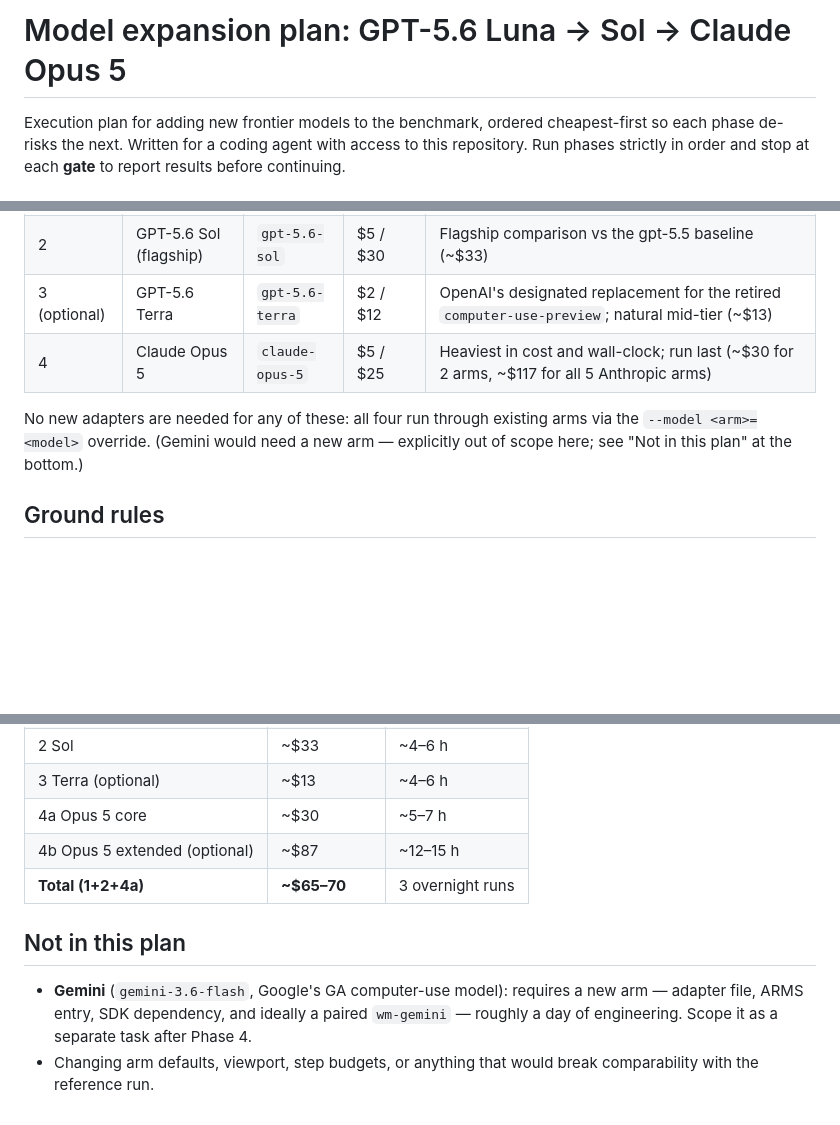
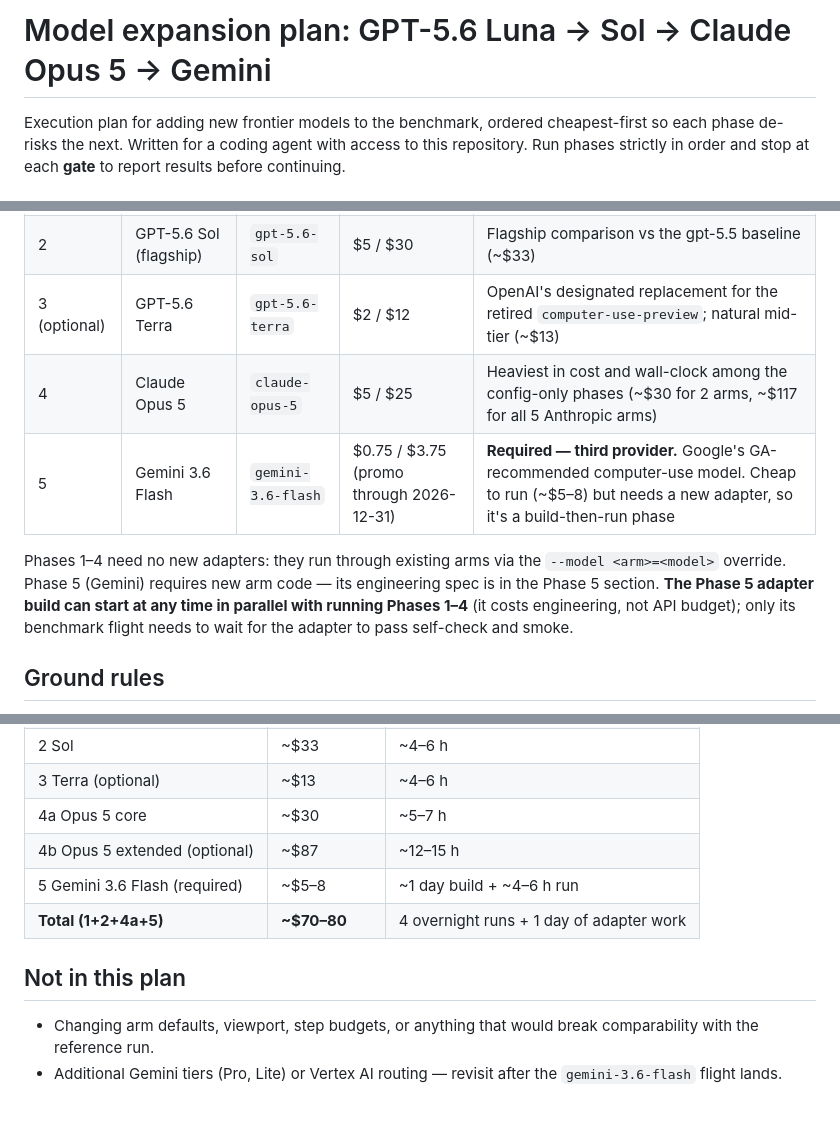
Before and after one commit to nekuda-ai/WindTunnel, a Markdown page: docs/MODEL-EXPANSION-PLAN.md, 3 parts joined by grey strips. GitHub-like rendering; blank space fills up the shorter version.

```diff
--- a/docs/MODEL-EXPANSION-PLAN.md
+++ b/docs/MODEL-EXPANSION-PLAN.md
@@ -1,4 +1,4 @@
-# Model expansion plan: GPT-5.6 Luna → Sol → Claude Opus 5
+# Model expansion plan: GPT-5.6 Luna → Sol → Claude Opus 5 → Gemini
 
 Execution plan for adding new frontier models to the benchmark, ordered cheapest-first so
 each phase de-risks the next. Written for a coding agent with access to this repository.
@@ -14,11 +14,14 @@ The reference run (`results/2026-07-27-reference/`) covers two models: `claude-s
 | 1 | GPT-5.6 Luna (fast tier) | `gpt-5.6-luna` | $0.20 / $1.20 | Nearly free (~$2–4 total); validates the whole pipeline; "cheap model + WebMCP beats flagship + pixels" is the strongest version of the benchmark's thesis |
 | 2 | GPT-5.6 Sol (flagship) | `gpt-5.6-sol` | $5 / $30 | Flagship comparison vs the gpt-5.5 baseline (~$33) |
 | 3 (optional) | GPT-5.6 Terra | `gpt-5.6-terra` | $2 / $12 | OpenAI's designated replacement for the retired `computer-use-preview`; natural mid-tier (~$13) |
-| 4 | Claude Opus 5 | `claude-opus-5` | $5 / $25 | Heaviest in cost and wall-clock; run last (~$30 for 2 arms, ~$117 for all 5 Anthropic arms) |
+| 4 | Claude Opus 5 | `claude-opus-5` | $5 / $25 | Heaviest in cost and wall-clock among the config-only phases (~$30 for 2 arms, ~$117 for all 5 Anthropic arms) |
+| 5 | Gemini 3.6 Flash | `gemini-3.6-flash` | $0.75 / $3.75 (promo through 2026-12-31) | **Required — third provider.** Google's GA-recommended computer-use model. Cheap to run (~$5–8) but needs a new adapter, so it's a build-then-run phase |
 
-No new adapters are needed for any of these: all four run through existing arms via the
-`--model <arm>=<model>` override. (Gemini would need a new arm — explicitly out of scope
-here; see "Not in this plan" at the bottom.)
+Phases 1–4 need no new adapters: they run through existing arms via the
+`--model <arm>=<model>` override. Phase 5 (Gemini) requires new arm code — its
+engineering spec is in the Phase 5 section. **The Phase 5 adapter build can start at any
+time in parallel with running Phases 1–4** (it costs engineering, not API budget); only
+its benchmark flight needs to wait for the adapter to pass self-check and smoke.
 
 ## Ground rules
 
@@ -174,12 +257,12 @@ full sweep worth publishing.
 | 3 Terra (optional) | ~$13 | ~4–6 h |
 | 4a Opus 5 core | ~$30 | ~5–7 h |
 | 4b Opus 5 extended (optional) | ~$87 | ~12–15 h |
-| **Total (1+2+4a)** | **~$65–70** | 3 overnight runs |
+| 5 Gemini 3.6 Flash (required) | ~$5–8 | ~1 day build + ~4–6 h run |
+| **Total (1+2+4a+5)** | **~$70–80** | 4 overnight runs + 1 day of adapter work |
 
 ## Not in this plan
 
-- **Gemini** (`gemini-3.6-flash`, Google's GA computer-use model): requires a new arm —
-  adapter file, ARMS entry, SDK dependency, and ideally a paired `wm-gemini` — roughly a
-  day of engineering. Scope it as a separate task after Phase 4.
 - Changing arm defaults, viewport, step budgets, or anything that would break
   comparability with the reference run.
+- Additional Gemini tiers (Pro, Lite) or Vertex AI routing — revisit after the
+  `gemini-3.6-flash` flight lands.
```
Also changed, not shown: other parts of docs/MODEL-EXPANSION-PLAN.md (+80 -0 lines).
